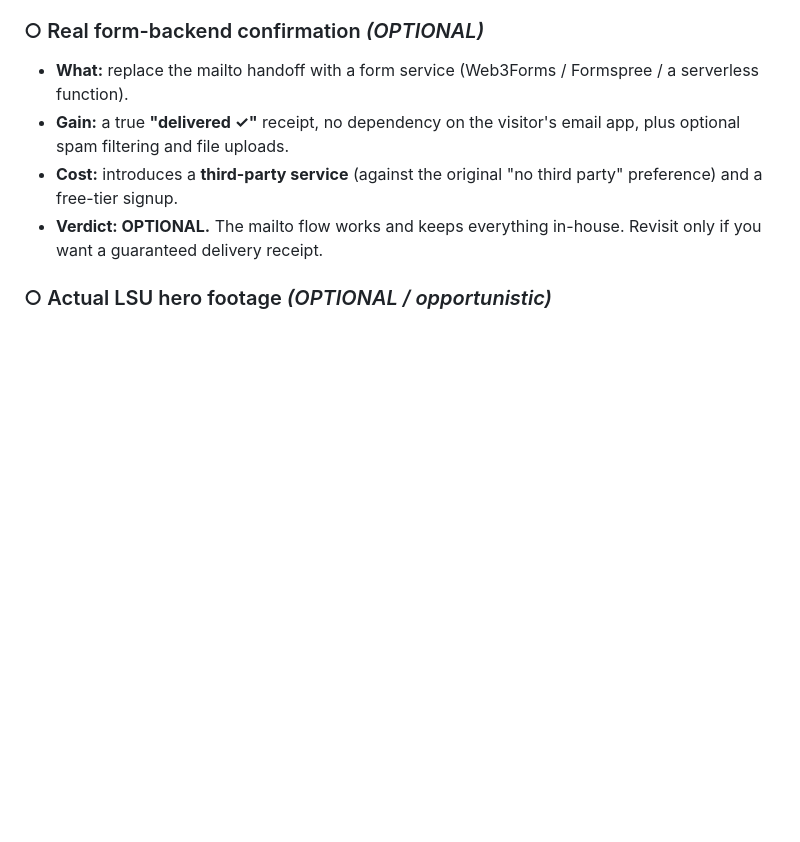
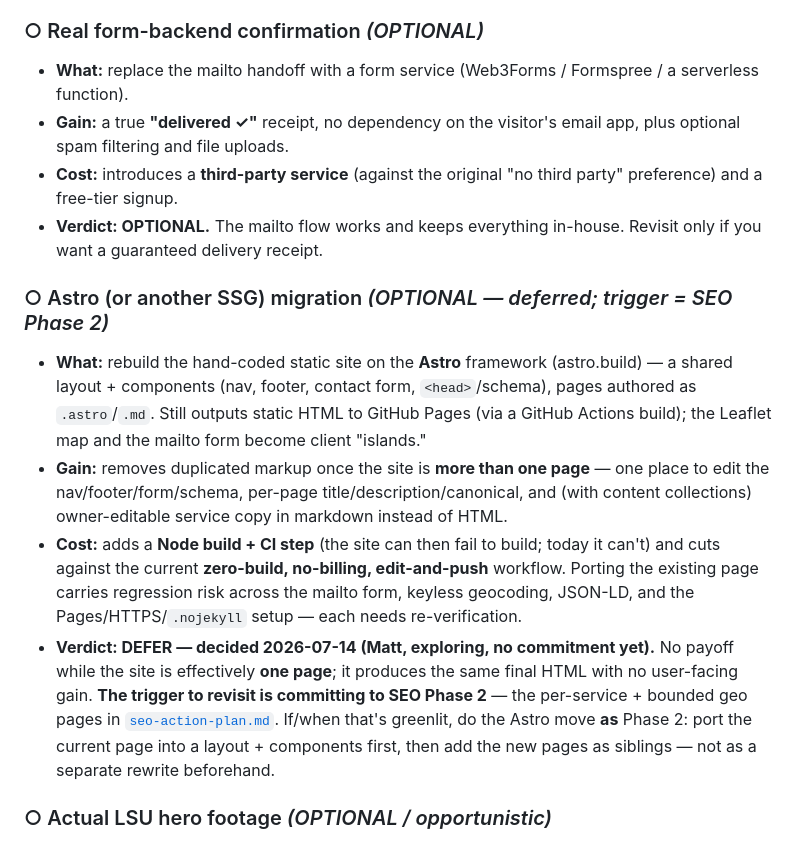
Before and after one commit to mcorbett51090/corbett-claims, a Markdown page: docs/roadmap.md, the part around one of its changes. Rendered like a GitHub page; blank space fills up the shorter version.

Commit message:
docs(roadmap): record Astro migration decision — DEFER, trigger = SEO Phase 2
Add an OPTIONAL roadmap entry capturing the 2026-07-14 decision to stay on the
hand-coded static site for now (site is effectively one page; no user-facing gain,
adds a Node build/CI step against the zero-build workflow). The trigger to revisit
is committing to SEO Phase 2 (per-service + geo pages); do the Astro move as that
phase, porting the current page into a layout + components first.

Co-Authored-By: Claude Opus 4.8 (1M context) <noreply@anthropic.com>

```diff
--- a/docs/roadmap.md
+++ b/docs/roadmap.md
@@ -64,6 +64,26 @@ choice is informed.
   a free-tier signup.
 - **Verdict: OPTIONAL.** The mailto flow works and keeps everything in-house. Revisit only if you want a
   guaranteed delivery receipt.
+
+### ○ Astro (or another SSG) migration _(OPTIONAL — deferred; trigger = SEO Phase 2)_
+
+- **What:** rebuild the hand-coded static site on the **Astro** framework (astro.build) — a shared
+  layout + components (nav, footer, contact form, `<head>`/schema), pages authored as `.astro`/`.md`.
+  Still outputs static HTML to GitHub Pages (via a GitHub Actions build); the Leaflet map and the
+  mailto form become client "islands."
+- **Gain:** removes duplicated markup once the site is **more than one page** — one place to edit the
+  nav/footer/form/schema, per-page title/description/canonical, and (with content collections)
+  owner-editable service copy in markdown instead of HTML.
+- **Cost:** adds a **Node build + CI step** (the site can then fail to build; today it can't) and cuts
+  against the current **zero-build, no-billing, edit-and-push** workflow. Porting the existing page
+  carries regression risk across the mailto form, keyless geocoding, JSON-LD, and the
+  Pages/HTTPS/`.nojekyll` setup — each needs re-verification.
+- **Verdict: DEFER — decided 2026-07-14 (Matt, exploring, no commitment yet).** No payoff while the
+  site is effectively **one page**; it produces the same final HTML with no user-facing gain. **The
+  trigger to revisit is committing to SEO Phase 2** — the per-service + bounded geo pages in
+  [`seo-action-plan.md`](seo-action-plan.md). If/when that's greenlit, do the Astro move **as** Phase 2:
+  port the current page into a layout + components first, then add the new pages as siblings — not as a
+  separate rewrite beforehand.
 
 ### ○ Actual LSU hero footage _(OPTIONAL / opportunistic)_
 
```
Also changed, not shown: other parts of docs/roadmap.md (+1 -1 lines).
